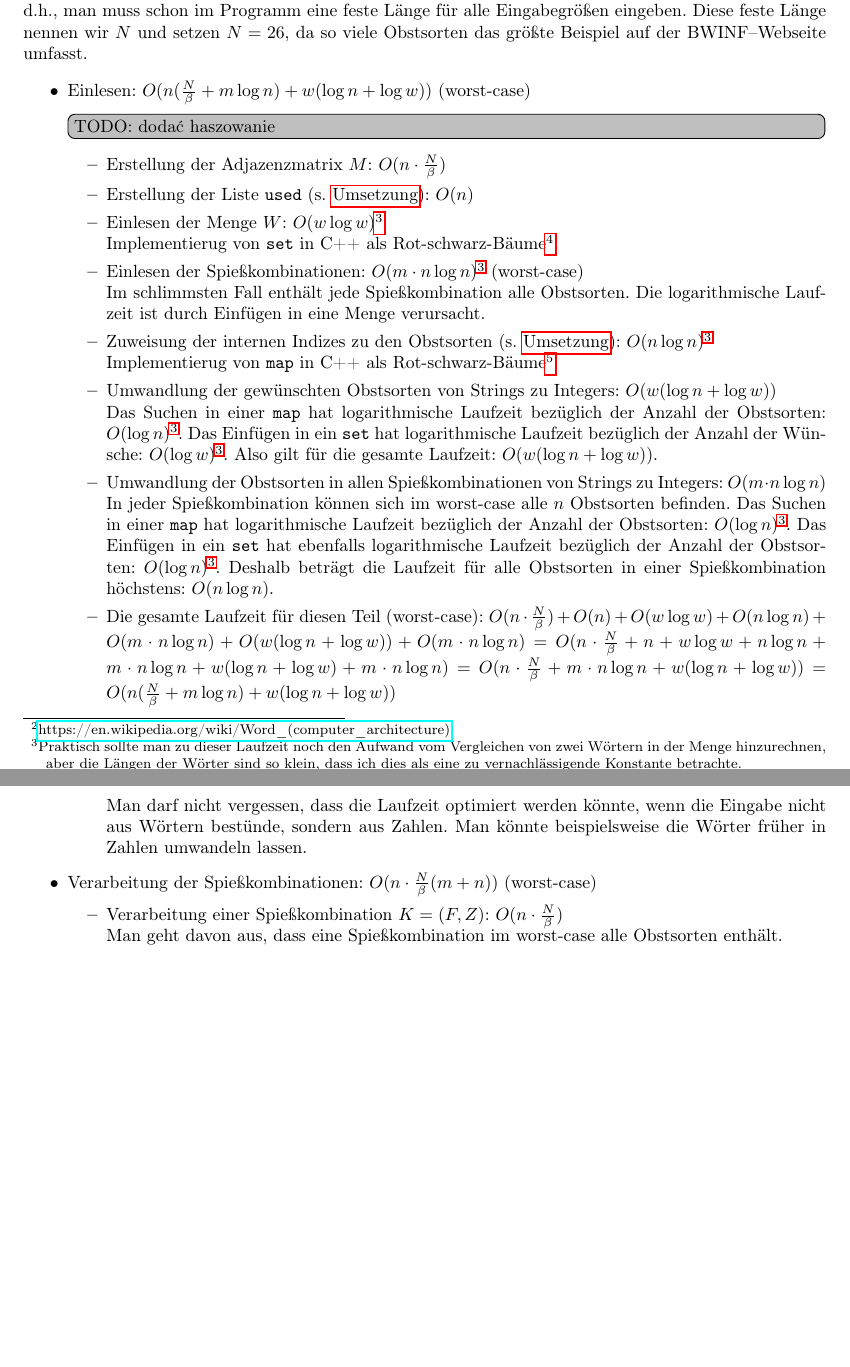
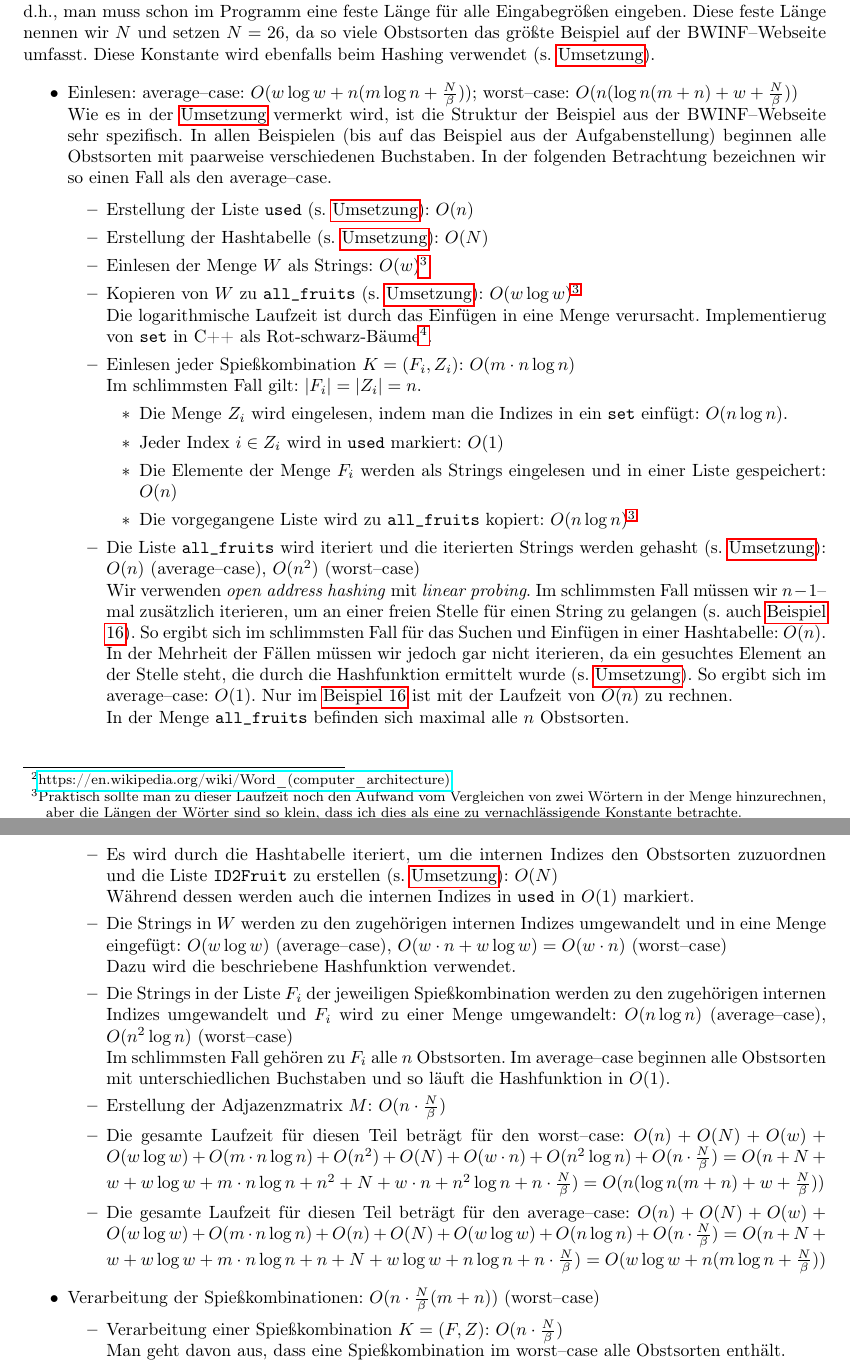
Before and after one commit to beredentod/spiessgesellen, a LaTeX document (spiess.tex, which reads tex/laufzeit.tex): two parts of pages 8 and 9 of 22, joined at a grey line, cut so that both start at the same text, the shorter picture padded with empty space. Compiled offline with pdfLaTeX.

Commit message:
version 3 ready full

```diff
--- a/tex/laufzeit.tex
+++ b/tex/laufzeit.tex
@@ -15,57 +14,86 @@ stellt $\beta$ die Größe des Datenwortes des Rechners dar.
 Außerdem muss die Länge eines \ttt{bitset}
 konstant sein, d.h., man muss schon im Programm eine feste Länge für alle Eingabegrößen eingeben.
 Diese feste Länge nennen wir $N$ und setzen $N =26$, da so viele Obstsorten das größte Beispiel
-auf der BWINF--Webseite umfasst.
+auf der BWINF--Webseite umfasst. Diese Konstante wird ebenfalls beim Hashing verwendet (s. \nameref{sec:umsetzung}).
 
 \begin{itemize}
-  \item Einlesen: $O(n (\frac{N}{\beta} + m \log n) + w (\log n + \log w))$ (worst-case)
-  \TODO{dodać haszowanie}
+  \item Einlesen: average--case: $O(w \log w + n (m \log n + \frac{N}{\beta}))$;
+  worst--case: $O(n(\log n(m + n) + w + \frac{N}{\beta}))$\\
+  Wie es in der \nameref{sec:umsetzung} vermerkt wird, ist die Struktur der Beispiel aus der BWINF--Webseite
+  sehr spezifisch.
+  In allen Beispielen (bis auf das Beispiel aus der Aufgabenstellung) beginnen alle Obstsorten
+  mit paarweise verschiedenen Buchstaben. In der folgenden Betrachtung bezeichnen wir so einen
+  Fall als den average--case.
+
   \begin{itemize}
+    \item Erstellung der Liste \ttt{used} (s. \nameref{sec:umsetzung}): $O(n)$
+
+    \item Erstellung der Hashtabelle (s. \nameref{sec:umsetzung}): $O(N)$
+
+    \item Einlesen der Menge $W$ als Strings: $O(w)$\footnote{Praktisch sollte man zu dieser Laufzeit noch den Aufwand vom Vergleichen von zwei Wörtern in der Menge hinzurechnen, aber die Längen der Wörter sind so klein, dass ich dies als eine zu vernachlässigende Konstante betrachte.\label{foot:vergleich-aufwand}}
+
+    \item Kopieren von $W$ zu \ttt{all\_fruits} (s. \nameref{sec:umsetzung}): $O(w \log w)$\footref{foot:vergleich-aufwand}\\
+    Die logarithmische Laufzeit ist durch das Einfügen in eine Menge verursacht.
+    Implementierug von \ttt{set} in C++ als Rot-schwarz-Bäume\footnote{\href{https://en.cppreference.com/w/cpp/container/set}{https://en.cppreference.com/w/cpp/container/set}}.
+
+    \item Einlesen jeder Spießkombination $K = (F_i, Z_i)$: $O(m \cdot n \log n)$\\
+    Im schlimmsten Fall gilt: $|F_i| = |Z_i| = n$.
+    \begin{itemize}
+      \item Die Menge $Z_i$ wird eingelesen, indem man die Indizes in ein \ttt{set} einfügt: $O(n \log n)$.
+
+      \item Jeder Index $i \in Z_i$ wird in \ttt{used} markiert: $O(1)$
+
+      \item Die Elemente der Menge $F_i$ werden als Strings eingelesen und in einer Liste gespeichert: $O(n)$
+
+      \item Die vorgegangene Liste wird zu \ttt{all\_fruits} kopiert: $O(n \log n)$\footref{foot:vergleich-aufwand}
+    \end{itemize}
+
+    \item Die Liste \ttt{all\_fruits} wird iteriert und die iterierten Strings werden gehasht (s. \nameref{sec:umsetzung}): $O(n)$ (average--case), $O(n^2)$ (worst--case)\\
+    Wir verwenden \textit{open address hashing} mit \textit{linear probing}.
+    Im schlimmsten Fall müssen wir $n - 1$--mal zusätzlich iterieren, um an einer freien Stelle für einen
+    String zu gelangen (s. auch \nameref{example:16}).
+    So ergibt sich im schlimmsten Fall für das Suchen und Einfügen in einer Hashtabelle: $O(n)$.
+    In der Mehrheit der Fällen müssen wir jedoch gar nicht iterieren, da ein gesuchtes Element
+    an der Stelle steht, die durch die Hashfunktion ermittelt wurde (s. \nameref{sec:umsetzung}).
+    So ergibt sich im average--case: $O(1)$.
+    Nur im \nameref{example:16} ist mit der Laufzeit von $O(n)$ zu rechnen.\\
+    In der Menge \ttt{all\_fruits} befinden sich maximal alle $n$ Obstsorten.
+
+    \item Es wird durch die Hashtabelle iteriert, um die internen Indizes den Obstsorten zuzuordnen
+    und die Liste \ttt{ID2Fruit} zu erstellen (s. \nameref{sec:umsetzung}): $O(N)$\\
+    Während dessen werden auch die internen Indizes in \ttt{used} in $O(1)$ markiert.
+
+    \item Die Strings in $W$ werden zu den zugehörigen internen Indizes umgewandelt und in eine Menge eingefügt:
+    $O(w \log w)$ (average--case), $O(w \cdot n + w \log w) = O(w \cdot n)$ (worst--case)\\
+    Dazu wird die beschriebene Hashfunktion verwendet.
+
+    \item Die Strings in der Liste $F_i$ der jeweiligen Spießkombination werden
+    zu den zugehörigen internen Indizes umgewandelt und $F_i$ wird zu einer Menge umgewandelt:
+    $O(n \log n)$ (average--case), $O(n^2 \log n)$ (worst--case)\\
+    Im schlimmsten Fall gehören zu $F_i$ alle $n$ Obstsorten.
+    Im average--case beginnen alle Obstsorten mit unterschiedlichen Buchstaben und
+    so läuft die Hashfunktion in $O(1)$.
+
     \item Erstellung der Adjazenzmatrix $M$: $O(n \cdot \frac{N}{\beta})$
 
-    \item Erstellung der Liste \ttt{used} (s. \nameref{sec:umsetzung}): $O(n)$
+    \item Die gesamte Laufzeit für diesen Teil beträgt für den worst--case:
+    $O(n) + O(N) + O(w) + O(w \log w) + O(m \cdot n \log n) + O(n^2) + O(N) + O(w \cdot n) + O(n^2 \log n) +
+    O(n \cdot \frac{N}{\beta})
+    = O(n + N + w + w \log w + m \cdot n \log n + n^2 + N + w \cdot n + n^2 \log n + n \cdot \frac{N}{\beta})
+    = O(n(\log n(m + n) + w + \frac{N}{\beta}))$
 
-    \item Einlesen der Menge $W$: $O(w \log w)$\footnote{Praktisch sollte man zu dieser Laufzeit noch den Aufwand vom Vergleichen von zwei Wörtern in der Menge hinzurechnen, aber die Längen der Wörter sind so klein, dass
-     ich dies als eine zu vernachlässigende Konstante betrachte.\label{foot:vergleich-aufwand}}\\
-     Implementierug von \ttt{set} in C++ als Rot-schwarz-Bäume\footnote{\href{https://en.cppreference.com/w/cpp/container/set}{https://en.cppreference.com/w/cpp/container/set}}.
+    \item Die gesamte Laufzeit für diesen Teil beträgt für den average--case:
+    $O(n) + O(N) + O(w) + O(w \log w) + O(m \cdot n \log n) + O(n) + O(N) + O(w \log w) + O(n \log n)
+    + O(n \cdot \frac{N}{\beta})
+    = O(n + N + w + w \log w + m \cdot n \log n + n + N + w \log w + n \log n + n \cdot \frac{N}{\beta})
+    = O(w \log w + n (m \log n + \frac{N}{\beta}))$
 
-    \item Einlesen der Spießkombinationen: $O(m \cdot n \log n)$\footref{foot:vergleich-aufwand} (worst-case)\\
-    Im schlimmsten Fall enthält jede Spießkombination alle Obstsorten.
-    Die logarithmische Laufzeit ist durch Einfügen in eine Menge verursacht.
-
-    \item Zuweisung der internen Indizes zu den Obstsorten (s. \nameref{sec:umsetzung}): $O(n \log n)$\footref{foot:vergleich-aufwand}\\
-     Implementierug von \ttt{map} in C++ als Rot-schwarz-Bäume\footnote{\href{https://en.cppreference.com/w/cpp/container/map}{https://en.cppreference.com/w/cpp/container/map}}
-
-    \item Umwandlung der gewünschten Obstsorten von Strings zu Integers: $O(w (\log n + \log w))$\\%worst-case: $O(n \log n)$\\
-    Das Suchen in einer \ttt{map} hat logarithmische Laufzeit bezüglich der Anzahl
-    der Obstsorten: $O(\log n)$\footref{foot:vergleich-aufwand}.
-    Das Einfügen in ein \ttt{set} hat logarithmische Laufzeit bezüglich der Anzahl
-    der Wünsche: $O(\log w)$\footref{foot:vergleich-aufwand}. Also gilt für die gesamte Laufzeit: $O(w (\log n + \log w))$.
-
-    \item Umwandlung der Obstsorten in allen Spießkombinationen von Strings zu Integers:
-    $O(m \cdot n \log n)$\\
-    In jeder Spießkombination können sich im worst-case alle $n$ Obstsorten befinden.
-    Das Suchen in einer \ttt{map} hat logarithmische Laufzeit bezüglich der Anzahl
-    der Obstsorten: $O(\log n)$\footref{foot:vergleich-aufwand}.
-    Das Einfügen in ein \ttt{set} hat ebenfalls logarithmische Laufzeit bezüglich der Anzahl
-    der Obstsorten: $O(\log n)$\footref{foot:vergleich-aufwand}.
-    Deshalb beträgt die Laufzeit für alle Obstsorten in einer Spießkombination höchstens: $O(n \log n)$.
-
-    \item Die gesamte Laufzeit für diesen Teil (worst-case): $O(n \cdot \frac{N}{\beta}) + O(n) + O(w \log w)
-    + O(n \log n) + O(m \cdot n \log n) + O(w (\log n + \log w)) + O(m \cdot n \log n) =
-    O(n \cdot \frac{N}{\beta} + n + w \log w + n \log n + m \cdot n \log n + w (\log n + \log w) +
-    m \cdot n \log n) =
-    O(n \cdot \frac{N}{\beta} + m \cdot n \log n + w (\log n + \log w)) =
-    O(n (\frac{N}{\beta} + m \log n) + w (\log n + \log w))$\\
-    Man darf nicht vergessen, dass die Laufzeit optimiert werden könnte, wenn die Eingabe nicht
-    aus Wörtern bestünde, sondern aus Zahlen. Man könnte beispielsweise die Wörter früher in Zahlen umwandeln lassen.
   \end{itemize}
 
-
-  \item Verarbeitung der Spießkombinationen: $O(n\cdot \frac{N}{\beta}(m + n))$ (worst-case)
+  \item Verarbeitung der Spießkombinationen: $O(n\cdot \frac{N}{\beta}(m + n))$ (worst--case)
   \begin{itemize}
     \item Verarbeitung einer Spießkombination $K = (F, Z)$: $O(n \cdot\frac{N}{\beta})$\\
-    Man geht davon aus, dass eine Spießkombination im worst-case alle Obstsorten enthält.
+    Man geht davon aus, dass eine Spießkombination im worst--case alle Obstsorten enthält.
     \begin{itemize}
       \item Erstellung der Bitmaske $bf$: $O(n)$
 
@@ -227,0 +302 @@ O(n (m \log n + m + n))
+    $O(m \cdot n \log n)$\\
@@ -227,0 +310,5 @@ O(n (m \log n + m + n))
+    \item Die gesamte Laufzeit für diesen Teil (worst--case): $O(n \cdot \frac{N}{\beta}) + O(n) + O(w \log w)
+    + O(n \log n) + O(m \cdot n \log n) + O(w (\log n + \log w)) + O(m \cdot n \log n) =
+    O(n \cdot \frac{N}{\beta} + n + w \log w + n \log n + m \cdot n \log n + w (\log n + \log w) +
+    m \cdot n \log n) =
+    O(n \cdot \frac{N}{\beta} + m \cdot n \log n + w (\log n + \log w)) =
```
Also changed, not shown: tex/ums_hashing.tex (+7 -4 lines), spiess.pdf, tex/laufzeit.tex (138 more changed lines), 2 other files.
